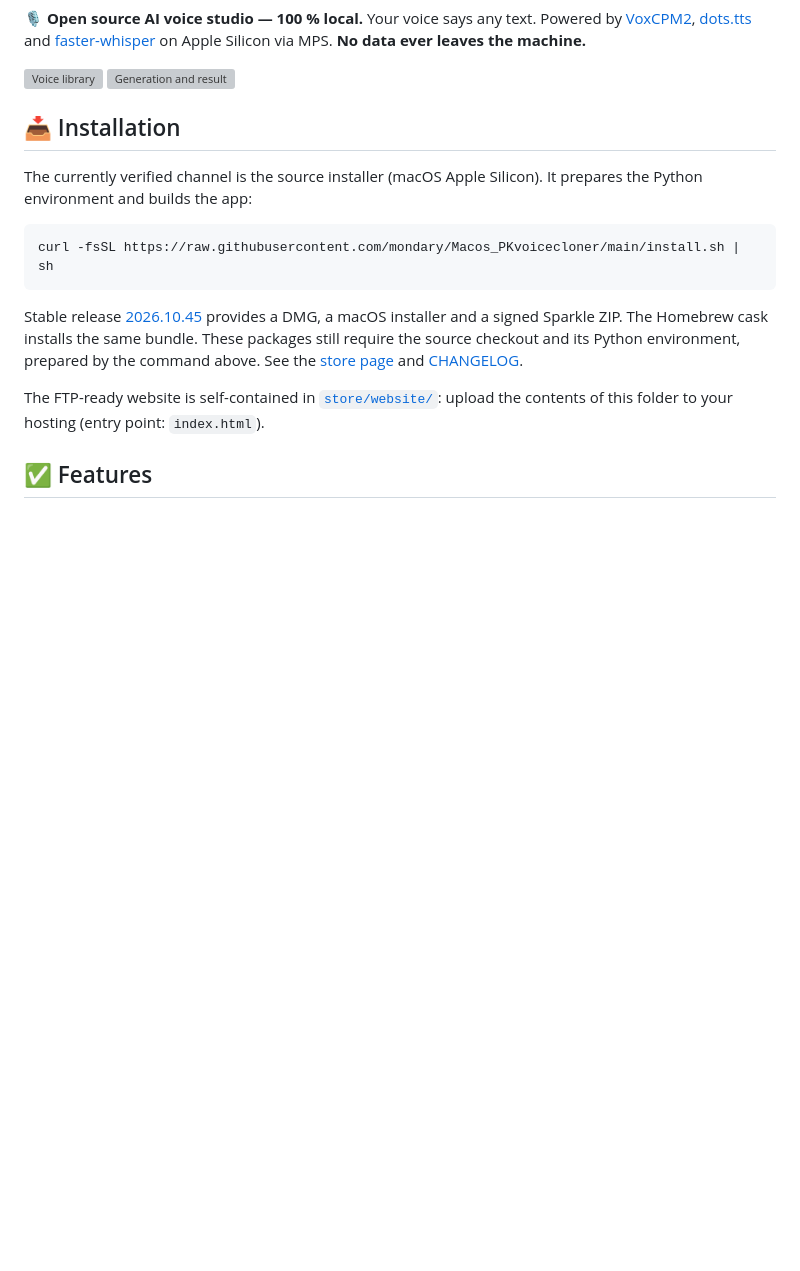
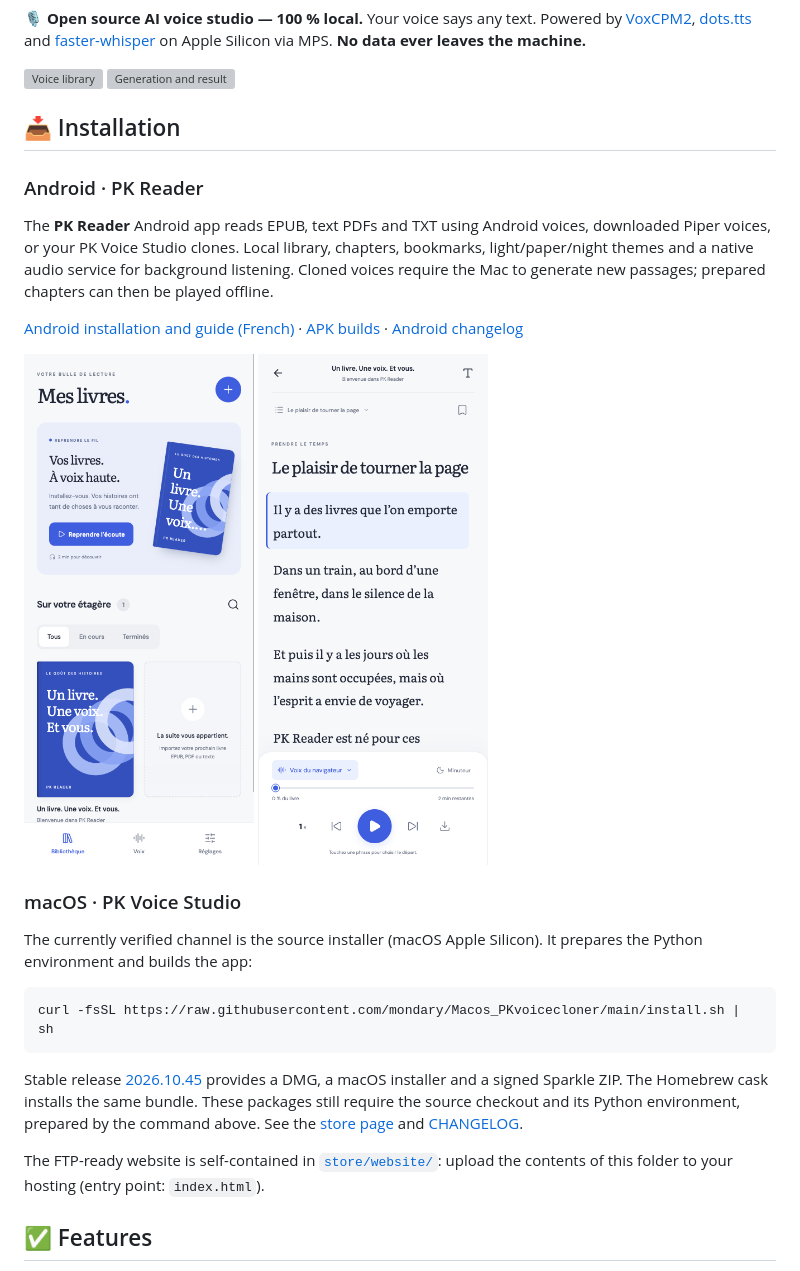
Before and after one commit to mondary/Macos_PKvoicecloner, a Markdown page: README_en.md, the part around the change. Drawn GitHub-style; pictures changed too: store/screenshots/android-reader/library.png (added), store/screenshots/android-reader/reader.png (added); blank space fills up the shorter version; grey boxes are pictures that could not be loaded.

```diff
--- a/README_en.md
+++ b/README_en.md
@@ -9,6 +9,16 @@ version **2026.10.46** · macOS Apple Silicon · Apache-2.0 · [Changelog](CHANG
 ![Voice library](store/website/screenshots/voix-reference@2x.png) ![Generation and result](store/website/screenshots/generation-resultat@2x.png)
 
 ## 📥 Installation
+
+### Android · PK Reader
+
+The **PK Reader** Android app reads EPUB, text PDFs and TXT using Android voices, downloaded Piper voices, or your PK Voice Studio clones. Local library, chapters, bookmarks, light/paper/night themes and a native audio service for background listening. Cloned voices require the Mac to generate new passages; prepared chapters can then be played offline.
+
+[Android installation and guide (French)](docs/ANDROID.md) · [APK builds](https://github.com/mondary/Macos_PKvoicecloner/actions/workflows/android-reader.yml) · [Android changelog](src/mobile/CHANGELOG.md)
+
+<img src="store/screenshots/android-reader/library.png" width="230" alt="PK Reader library web preview" /> <img src="store/screenshots/android-reader/reader.png" width="230" alt="PK Reader reading screen web preview" />
+
+### macOS · PK Voice Studio
 
 The currently verified channel is the source installer (macOS Apple Silicon). It prepares the Python environment and builds the app:
 
```
Also changed, not shown: README.md (+10 -0 lines), src/mobile/CHANGELOG.md (+6 -0 lines), store/screenshots/android-reader/voices.png (added), 9 other files.
